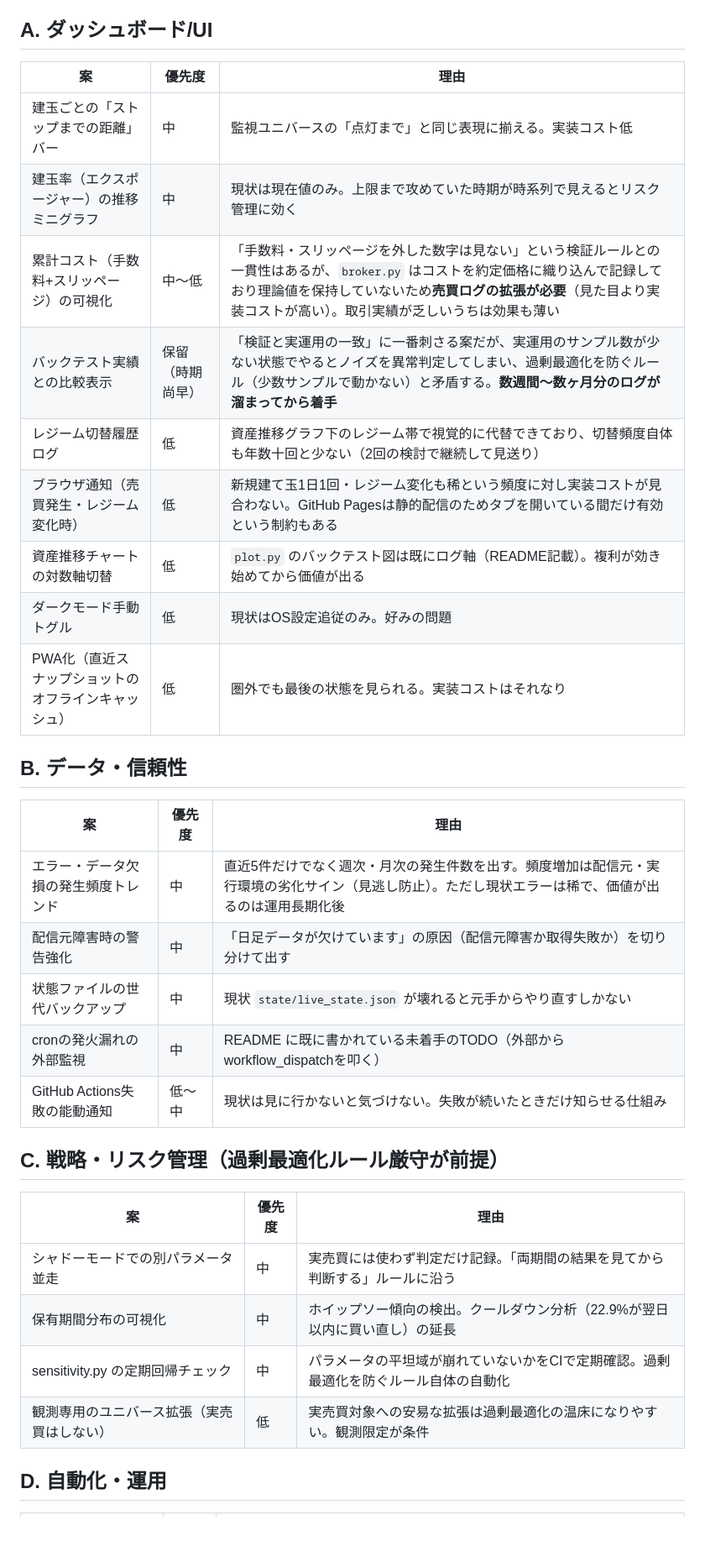
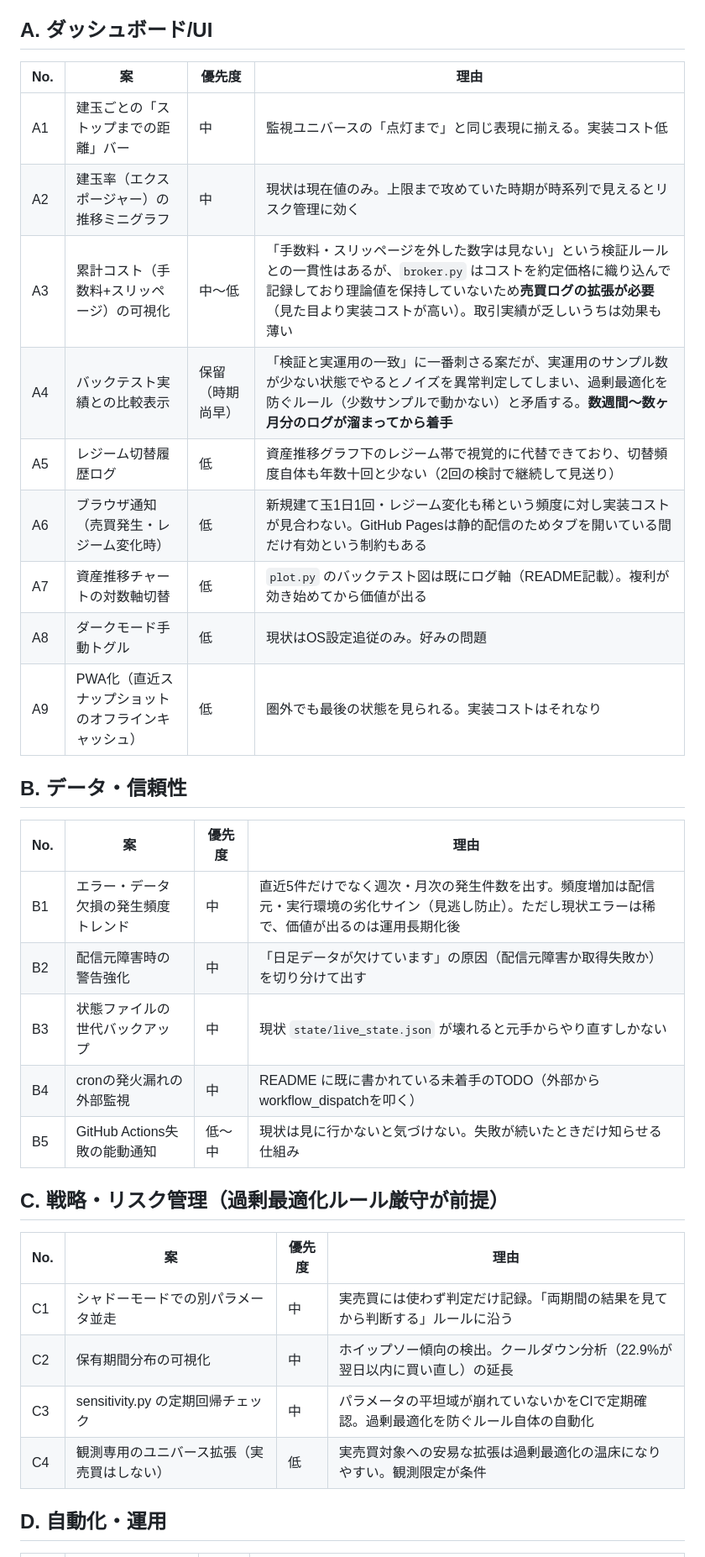
Before and after one commit to men0tai0ko/crypto_sim, a Markdown page: IDEAS.md, the part around one of its changes. Shown at 84% size. Rendered like a GitHub page; blank space fills up the shorter version.

Commit message:
IDEASの各案にA1〜E4のIDを付与する
後から特定の案を参照しやすくする。

```diff
--- a/IDEAS.md
+++ b/IDEAS.md
@@ -10,36 +10,36 @@
 
 ## A. ダッシュボード/UI
 
-| 案 | 優先度 | 理由 |
-|---|---|---|
-| 建玉ごとの「ストップまでの距離」バー | 中 | 監視ユニバースの「点灯まで」と同じ表現に揃える。実装コスト低 |
-| 建玉率（エクスポージャー）の推移ミニグラフ | 中 | 現状は現在値のみ。上限まで攻めていた時期が時系列で見えるとリスク管理に効く |
-| 累計コスト（手数料+スリッページ）の可視化 | 中〜低 | 「手数料・スリッページを外した数字は見ない」という検証ルールとの一貫性はあるが、`broker.py` はコストを約定価格に織り込んで記録しており理論値を保持していないため**売買ログの拡張が必要**（見た目より実装コストが高い）。取引実績が乏しいうちは効果も薄い |
-| バックテスト実績との比較表示 | 保留（時期尚早） | 「検証と実運用の一致」に一番刺さる案だが、実運用のサンプル数が少ない状態でやるとノイズを異常判定してしまい、過剰最適化を防ぐルール（少数サンプルで動かない）と矛盾する。**数週間〜数ヶ月分のログが溜まってから着手** |
-| レジーム切替履歴ログ | 低 | 資産推移グラフ下のレジーム帯で視覚的に代替できており、切替頻度自体も年数十回と少ない（2回の検討で継続して見送り） |
-| ブラウザ通知（売買発生・レジーム変化時） | 低 | 新規建て玉1日1回・レジーム変化も稀という頻度に対し実装コストが見合わない。GitHub Pagesは静的配信のためタブを開いている間だけ有効という制約もある |
-| 資産推移チャートの対数軸切替 | 低 | `plot.py` のバックテスト図は既にログ軸（README記載）。複利が効き始めてから価値が出る |
-| ダークモード手動トグル | 低 | 現状はOS設定追従のみ。好みの問題 |
-| PWA化（直近スナップショットのオフラインキャッシュ） | 低 | 圏外でも最後の状態を見られる。実装コストはそれなり |
+| No. | 案 | 優先度 | 理由 |
+|---|---|---|---|
+| A1 | 建玉ごとの「ストップまでの距離」バー | 中 | 監視ユニバースの「点灯まで」と同じ表現に揃える。実装コスト低 |
+| A2 | 建玉率（エクスポージャー）の推移ミニグラフ | 中 | 現状は現在値のみ。上限まで攻めていた時期が時系列で見えるとリスク管理に効く |
+| A3 | 累計コスト（手数料+スリッページ）の可視化 | 中〜低 | 「手数料・スリッページを外した数字は見ない」という検証ルールとの一貫性はあるが、`broker.py` はコストを約定価格に織り込んで記録しており理論値を保持していないため**売買ログの拡張が必要**（見た目より実装コストが高い）。取引実績が乏しいうちは効果も薄い |
+| A4 | バックテスト実績との比較表示 | 保留（時期尚早） | 「検証と実運用の一致」に一番刺さる案だが、実運用のサンプル数が少ない状態でやるとノイズを異常判定してしまい、過剰最適化を防ぐルール（少数サンプルで動かない）と矛盾する。**数週間〜数ヶ月分のログが溜まってから着手** |
+| A5 | レジーム切替履歴ログ | 低 | 資産推移グラフ下のレジーム帯で視覚的に代替できており、切替頻度自体も年数十回と少ない（2回の検討で継続して見送り） |
+| A6 | ブラウザ通知（売買発生・レジーム変化時） | 低 | 新規建て玉1日1回・レジーム変化も稀という頻度に対し実装コストが見合わない。GitHub Pagesは静的配信のためタブを開いている間だけ有効という制約もある |
+| A7 | 資産推移チャートの対数軸切替 | 低 | `plot.py` のバックテスト図は既にログ軸（README記載）。複利が効き始めてから価値が出る |
+| A8 | ダークモード手動トグル | 低 | 現状はOS設定追従のみ。好みの問題 |
+| A9 | PWA化（直近スナップショットのオフラインキャッシュ） | 低 | 圏外でも最後の状態を見られる。実装コストはそれなり |
 
 ## B. データ・信頼性
 
-| 案 | 優先度 | 理由 |
-|---|---|---|
-| エラー・データ欠損の発生頻度トレンド | 中 | 直近5件だけでなく週次・月次の発生件数を出す。頻度増加は配信元・実行環境の劣化サイン（見逃し防止）。ただし現状エラーは稀で、価値が出るのは運用長期化後 |
-| 配信元障害時の警告強化 | 中 | 「日足データが欠けています」の原因（配信元障害か取得失敗か）を切り分けて出す |
-| 状態ファイルの世代バックアップ | 中 | 現状 `state/live_state.json` が壊れると元手からやり直すしかない |
-| cronの発火漏れの外部監視 | 中 | README に既に書かれている未着手のTODO（外部からworkflow_dispatchを叩く） |
-| GitHub Actions失敗の能動通知 | 低〜中 | 現状は見に行かないと気づけない。失敗が続いたときだけ知らせる仕組み |
+| No. | 案 | 優先度 | 理由 |
+|---|---|---|---|
+| B1 | エラー・データ欠損の発生頻度トレンド | 中 | 直近5件だけでなく週次・月次の発生件数を出す。頻度増加は配信元・実行環境の劣化サイン（見逃し防止）。ただし現状エラーは稀で、価値が出るのは運用長期化後 |
+| B2 | 配信元障害時の警告強化 | 中 | 「日足データが欠けています」の原因（配信元障害か取得失敗か）を切り分けて出す |
+| B3 | 状態ファイルの世代バックアップ | 中 | 現状 `state/live_state.json` が壊れると元手からやり直すしかない |
+| B4 | cronの発火漏れの外部監視 | 中 | README に既に書かれている未着手のTODO（外部からworkflow_dispatchを叩く） |
+| B5 | GitHub Actions失敗の能動通知 | 低〜中 | 現状は見に行かないと気づけない。失敗が続いたときだけ知らせる仕組み |
 
 ## C. 戦略・リスク管理（過剰最適化ルール厳守が前提）
 
-| 案 | 優先度 | 理由 |
-|---|---|---|
-| シャドーモードでの別パラメータ並走 | 中 | 実売買には使わず判定だけ記録。「両期間の結果を見てから判断する」ルールに沿う |
-| 保有期間分布の可視化 | 中 | ホイップソー傾向の検出。クールダウン分析（22.9%が翌日以内に買い直し）の延長 |
-| sensitivity.py の定期回帰チェック | 中 | パラメータの平坦域が崩れていないかをCIで定期確認。過剰最適化を防ぐルール自体の自動化 |
-| 観測専用のユニバース拡張（実売買はしない） | 低 | 実売買対象への安易な拡張は過剰最適化の温床になりやすい。観測限定が条件 |
+| No. | 案 | 優先度 | 理由 |
+|---|---|---|---|
+| C1 | シャドーモードでの別パラメータ並走 | 中 | 実売買には使わず判定だけ記録。「両期間の結果を見てから判断する」ルールに沿う |
+| C2 | 保有期間分布の可視化 | 中 | ホイップソー傾向の検出。クールダウン分析（22.9%が翌日以内に買い直し）の延長 |
+| C3 | sensitivity.py の定期回帰チェック | 中 | パラメータの平坦域が崩れていないかをCIで定期確認。過剰最適化を防ぐルール自体の自動化 |
+| C4 | 観測専用のユニバース拡張（実売買はしない） | 低 | 実売買対象への安易な拡張は過剰最適化の温床になりやすい。観測限定が条件 |
 
 ## D. 自動化・運用
 
```
Also changed, not shown: other parts of IDEAS.md (+11 -11 lines).
